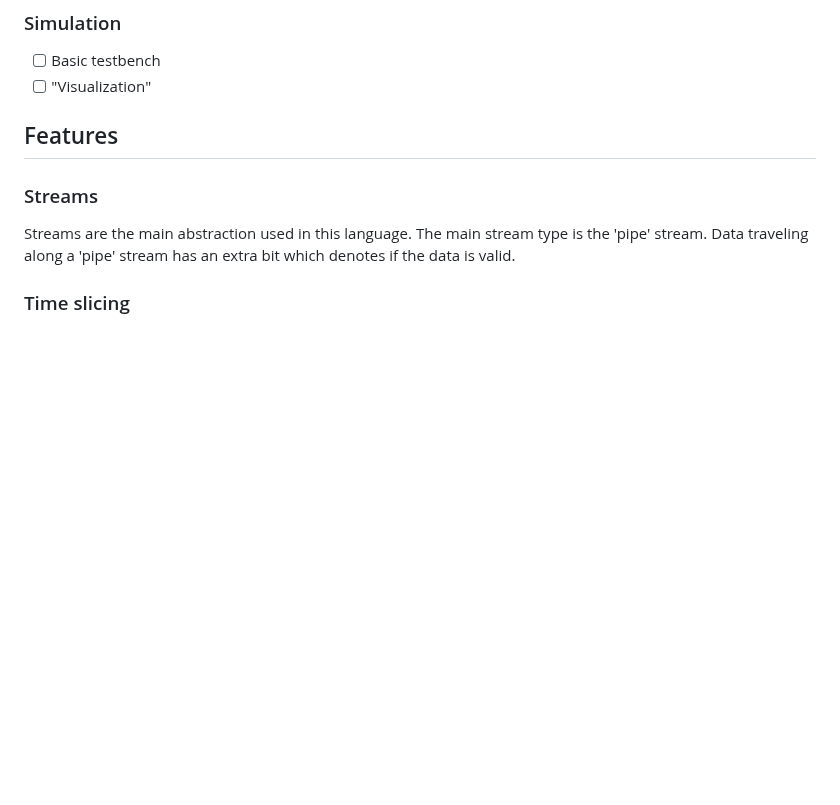
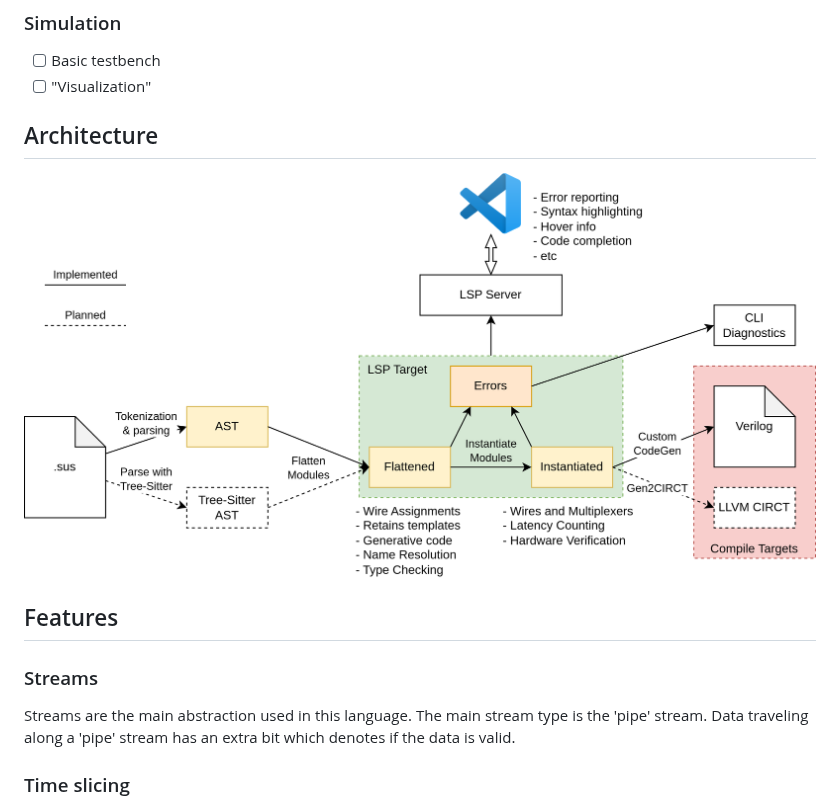
Before and after one commit to pc2/sus-compiler, a Markdown page: README.md, the part around the change. Rendered like a GitHub page; pictures changed too: philosophy/images/susArchitecture.png (added); blank space fills up the shorter version.

Commit message:
Add diagram describing architecture of the compiler

```diff
--- a/README.md
+++ b/README.md
@@ -108,6 +108,9 @@ The main goals of the language are roughly listed below:
 ### Simulation
 - [ ] Basic testbench
 - [ ] "Visualization"
+
+## Architecture
+![Architecture of the SUS Compiler](philosophy/images/susArchitecture.png)
 
 ## Features
 
```
Also changed, not shown: 1 other file.
